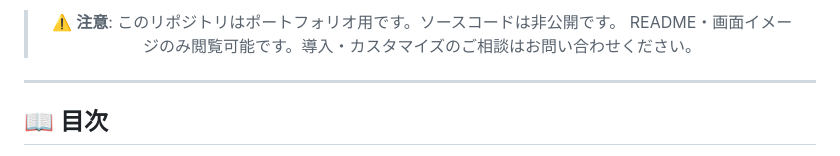
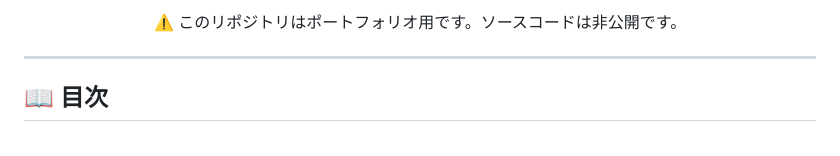
Before and after one commit to usako-ui/Portfolio-, a Markdown page: projects/GAS_Salon-Board-Plus-management/README.md, the part around one of its changes. Rendered like a GitHub page.

```diff
--- a/projects/GAS_Salon-Board-Plus-management/README.md
+++ b/projects/GAS_Salon-Board-Plus-management/README.md
@@ -12,6 +14,5 @@
 
-> ⚠️ **注意**: このリポジトリはポートフォリオ用です。ソースコードは非公開です。
-> README・画面イメージのみ閲覧可能です。導入・カスタマイズのご相談はお問い合わせください。
+<p>⚠️ このリポジトリはポートフォリオ用です。ソースコードは非公開です。</p>
 
 </div>
 
```
Also changed, not shown: other parts of projects/GAS_Salon-Board-Plus-management/README.md (+7 -5 lines).
